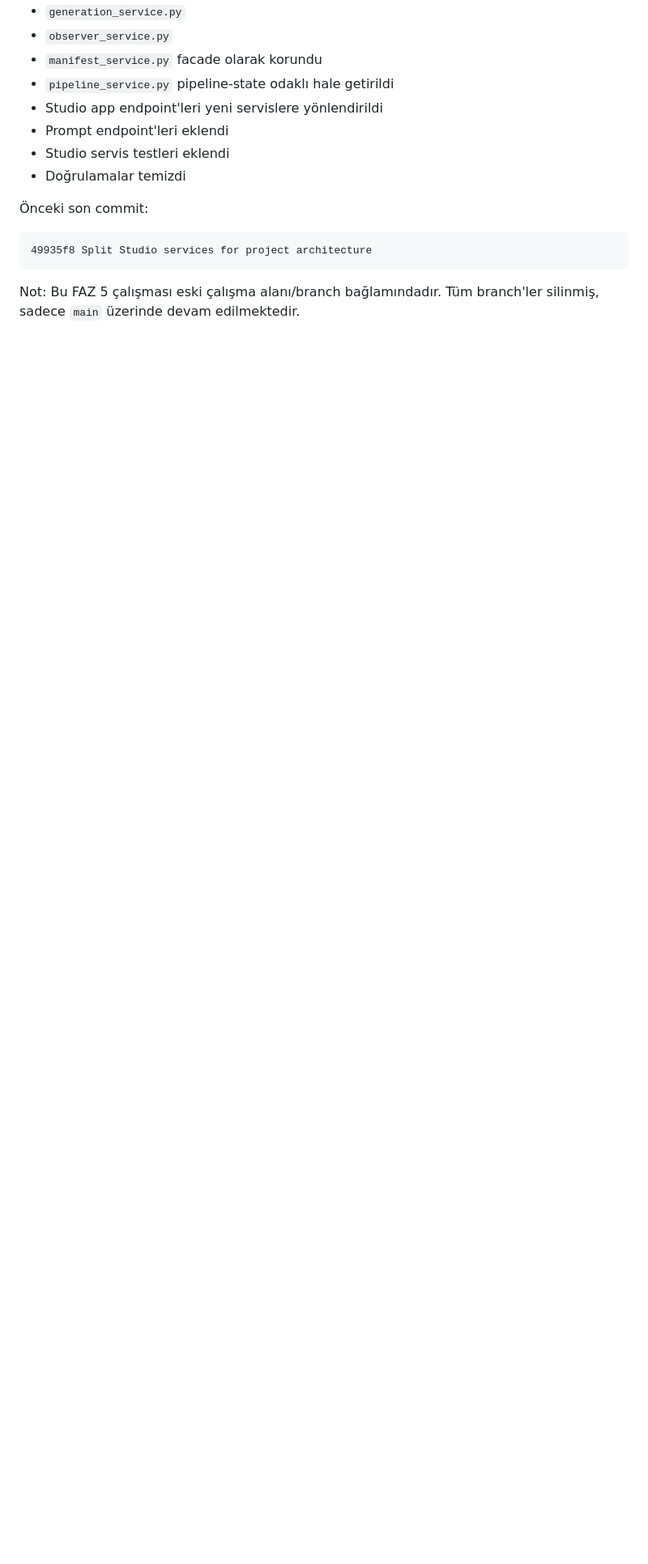
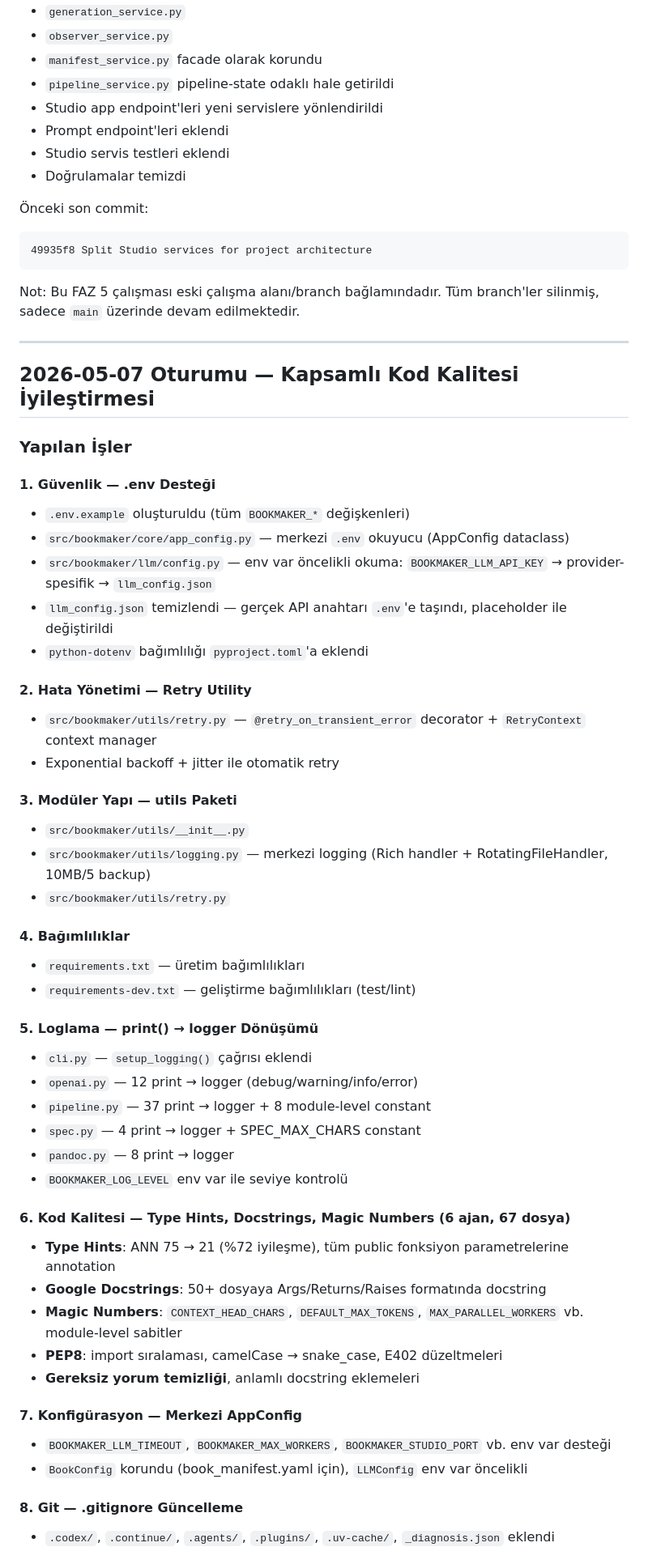
Before and after one commit to bmdersleri/bookMaker, a Markdown page: SESSION.md, the part around one of its changes. Shown at 81% size. Rendered like a GitHub page; blank space fills up the shorter version.

```diff
--- a/SESSION.md
+++ b/SESSION.md
@@ -1038,3 +1038,52 @@ Bu bölüm önceki Codex oturumundan kalan tarihsel bağlamdır. Mevcut aktif i
 
 Not:
 Bu FAZ 5 çalışması eski çalışma alanı/branch bağlamındadır. Tüm branch'ler silinmiş, sadece `main` üzerinde devam edilmektedir.
+
+---
+
+## 2026-05-07 Oturumu — Kapsamlı Kod Kalitesi İyileştirmesi
+
+### Yapılan İşler
+
+#### 1. Güvenlik — .env Desteği
+- `.env.example` oluşturuldu (tüm `BOOKMAKER_*` değişkenleri)
+- `src/bookmaker/core/app_config.py` — merkezi `.env` okuyucu (AppConfig dataclass)
+- `src/bookmaker/llm/config.py` — env var öncelikli okuma: `BOOKMAKER_LLM_API_KEY` → provider-spesifik → `llm_config.json`
+- `llm_config.json` temizlendi — gerçek API anahtarı `.env`'e taşındı, placeholder ile değiştirildi
+- `python-dotenv` bağımlılığı `pyproject.toml`'a eklendi
+
+#### 2. Hata Yönetimi — Retry Utility
+- `src/bookmaker/utils/retry.py` — `@retry_on_transient_error` decorator + `RetryContext` context manager
+- Exponential backoff + jitter ile otomatik retry
+
+#### 3. Modüler Yapı — utils Paketi
+- `src/bookmaker/utils/__init__.py`
+- `src/bookmaker/utils/logging.py` — merkezi logging (Rich handler + RotatingFileHandler, 10MB/5 backup)
+- `src/bookmaker/utils/retry.py`
+
+#### 4. Bağımlılıklar
+- `requirements.txt` — üretim bağımlılıkları
+- `requirements-dev.txt` — geliştirme bağımlılıkları (test/lint)
+
+#### 5. Loglama — print() → logger Dönüşümü
+- `cli.py` — `setup_logging()` çağrısı eklendi
+- `openai.py` — 12 print → logger (debug/warning/info/error)
+- `pipeline.py` — 37 print → logger + 8 module-level constant
+- `spec.py` — 4 print → logger + SPEC_MAX_CHARS constant
+- `pandoc.py` — 8 print → logger
+- `BOOKMAKER_LOG_LEVEL` env var ile seviye kontrolü
+
+#### 6. Kod Kalitesi — Type Hints, Docstrings, Magic Numbers (6 ajan, 67 dosya)
+- **Type Hints**: ANN 75 → 21 (%72 iyileşme), tüm public fonksiyon parametrelerine annotation
+- **Google Docstrings**: 50+ dosyaya Args/Returns/Raises formatında docstring
+- **Magic Numbers**: `CONTEXT_HEAD_CHARS`, `DEFAULT_MAX_TOKENS`, `MAX_PARALLEL_WORKERS` vb. module-level sabitler
+- **PEP8**: import sıralaması, camelCase → snake_case, E402 düzeltmeleri
+- **Gereksiz yorum temizliği**, anlamlı docstring eklemeleri
+
+#### 7. Konfigürasyon — Merkezi AppConfig
+- `BOOKMAKER_LLM_TIMEOUT`, `BOOKMAKER_MAX_WORKERS`, `BOOKMAKER_STUDIO_PORT` vb. env var desteği
+- `BookConfig` korundu (book_manifest.yaml için), `LLMConfig` env var öncelikli
+
+#### 8. Git — .gitignore Güncelleme
+- `.codex/`, `.continue/`, `.agents/`, `.plugins/`, `.uv-cache/`, `_diagnosis.json` eklendi
+
```
Also changed, not shown: other parts of SESSION.md (+38 -5 lines).
